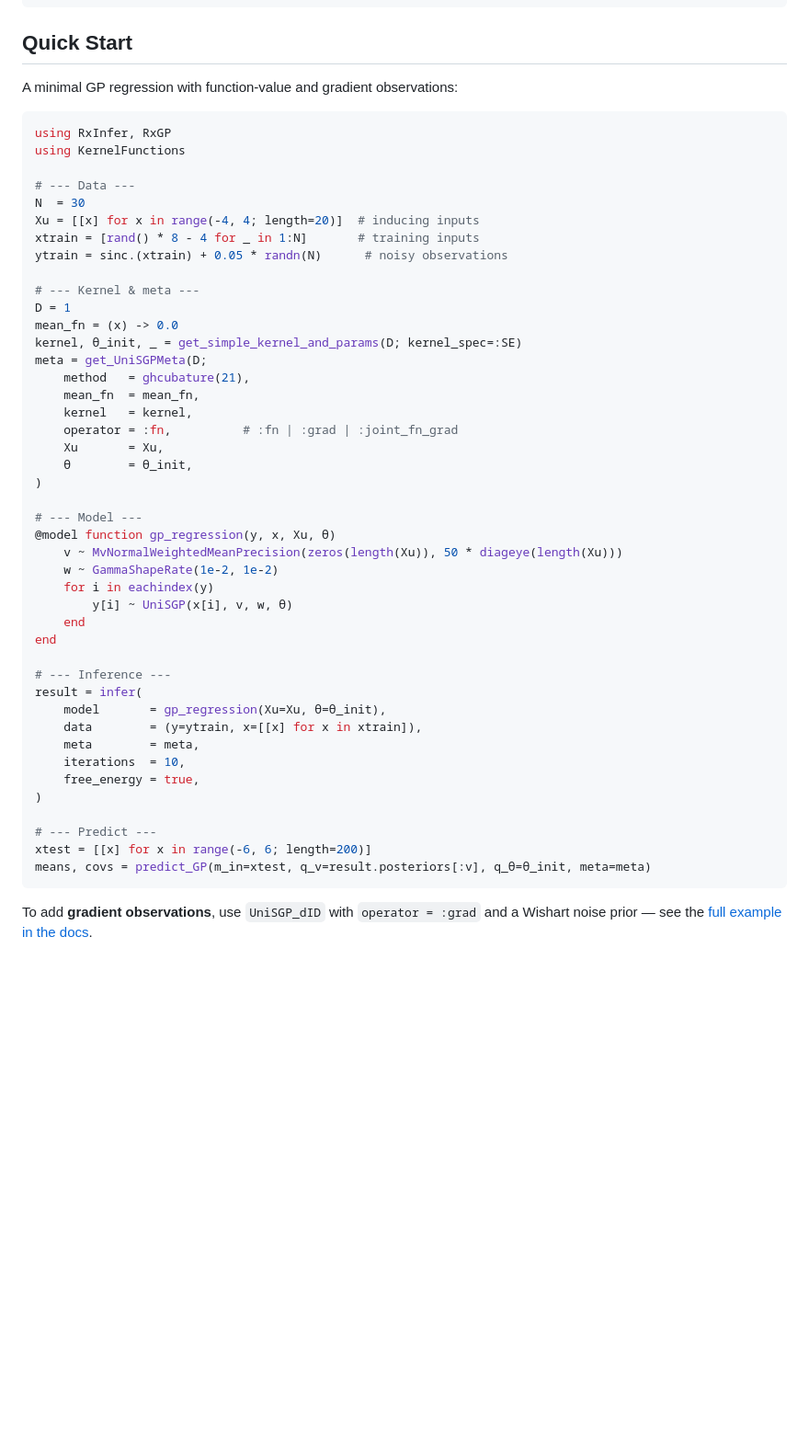
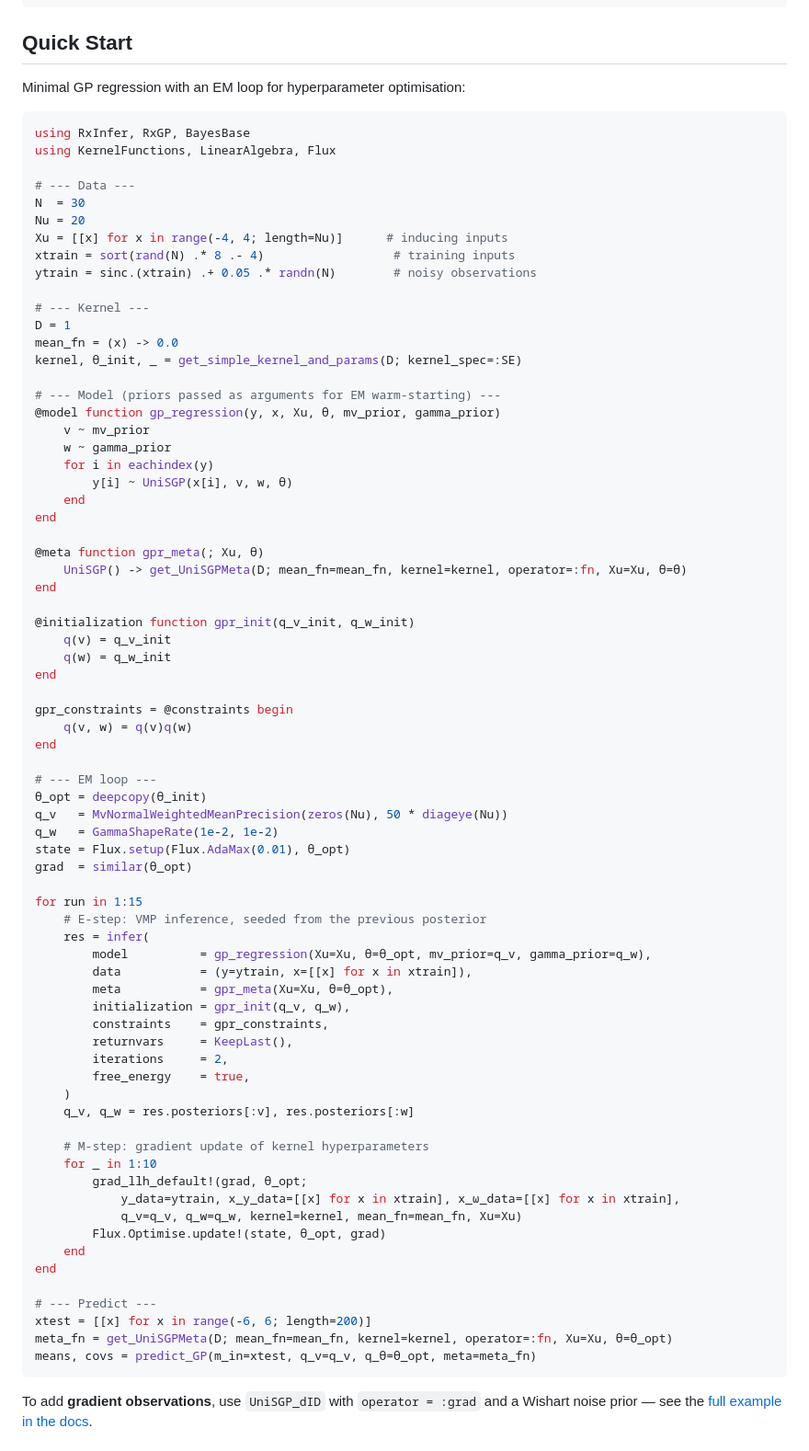
Before and after one commit to ReactiveBayes/RxGP.jl, a Markdown page: README.md, the part around the change. Shown at 92% size. Drawn GitHub-style; blank space fills up the shorter version.

Commit message:
fix: update readme to reflect full MWE

````diff
--- a/README.md
+++ b/README.md
@@ -31,52 +31,80 @@ Pkg.develop(path="path/to/RxGP.jl")
 
 ## Quick Start
 
-A minimal GP regression with function-value and gradient observations:
+Minimal GP regression with an EM loop for hyperparameter optimisation:
 
 ```julia
-using RxInfer, RxGP
-using KernelFunctions
+using RxInfer, RxGP, BayesBase
+using KernelFunctions, LinearAlgebra, Flux
 
 # --- Data ---
 N  = 30
-Xu = [[x] for x in range(-4, 4; length=20)]  # inducing inputs
-xtrain = [rand() * 8 - 4 for _ in 1:N]       # training inputs
-ytrain = sinc.(xtrain) + 0.05 * randn(N)      # noisy observations
+Nu = 20
+Xu = [[x] for x in range(-4, 4; length=Nu)]      # inducing inputs
+xtrain = sort(rand(N) .* 8 .- 4)                  # training inputs
+ytrain = sinc.(xtrain) .+ 0.05 .* randn(N)        # noisy observations
 
-# --- Kernel & meta ---
+# --- Kernel ---
 D = 1
 mean_fn = (x) -> 0.0
 kernel, θ_init, _ = get_simple_kernel_and_params(D; kernel_spec=:SE)
-meta = get_UniSGPMeta(D;
-    method   = ghcubature(21),
-    mean_fn  = mean_fn,
-    kernel   = kernel,
-    operator = :fn,          # :fn | :grad | :joint_fn_grad
-    Xu       = Xu,
-    θ        = θ_init,
-)
 
-# --- Model ---
-@model function gp_regression(y, x, Xu, θ)
-    v ~ MvNormalWeightedMeanPrecision(zeros(length(Xu)), 50 * diageye(length(Xu)))
-    w ~ GammaShapeRate(1e-2, 1e-2)
+# --- Model (priors passed as arguments for EM warm-starting) ---
+@model function gp_regression(y, x, Xu, θ, mv_prior, gamma_prior)
+    v ~ mv_prior
+    w ~ gamma_prior
     for i in eachindex(y)
         y[i] ~ UniSGP(x[i], v, w, θ)
     end
 end
 
-# --- Inference ---
-result = infer(
-    model       = gp_regression(Xu=Xu, θ=θ_init),
-    data        = (y=ytrain, x=[[x] for x in xtrain]),
-    meta        = meta,
-    iterations  = 10,
-    free_energy = true,
-)
+@meta function gpr_meta(; Xu, θ)
+    UniSGP() -> get_UniSGPMeta(D; mean_fn=mean_fn, kernel=kernel, operator=:fn, Xu=Xu, θ=θ)
+end
+
+@initialization function gpr_init(q_v_init, q_w_init)
+    q(v) = q_v_init
+    q(w) = q_w_init
+end
+
+gpr_constraints = @constraints begin
+    q(v, w) = q(v)q(w)
+end
+
+# --- EM loop ---
+θ_opt = deepcopy(θ_init)
+q_v   = MvNormalWeightedMeanPrecision(zeros(Nu), 50 * diageye(Nu))
+q_w   = GammaShapeRate(1e-2, 1e-2)
+state = Flux.setup(Flux.AdaMax(0.01), θ_opt)
+grad  = similar(θ_opt)
+
+for run in 1:15
+    # E-step: VMP inference, seeded from the previous posterior
+    res = infer(
+        model          = gp_regression(Xu=Xu, θ=θ_opt, mv_prior=q_v, gamma_prior=q_w),
+        data           = (y=ytrain, x=[[x] for x in xtrain]),
+        meta           = gpr_meta(Xu=Xu, θ=θ_opt),
+        initialization = gpr_init(q_v, q_w),
+        constraints    = gpr_constraints,
+        returnvars     = KeepLast(),
+        iterations     = 2,
+        free_energy    = true,
+    )
+    q_v, q_w = res.posteriors[:v], res.posteriors[:w]
+
+    # M-step: gradient update of kernel hyperparameters
+    for _ in 1:10
+        grad_llh_default!(grad, θ_opt;
+            y_data=ytrain, x_y_data=[[x] for x in xtrain], x_ω_data=[[x] for x in xtrain],
+            q_v=q_v, q_w=q_w, kernel=kernel, mean_fn=mean_fn, Xu=Xu)
+        Flux.Optimise.update!(state, θ_opt, grad)
+    end
+end
 
 # --- Predict ---
 xtest = [[x] for x in range(-6, 6; length=200)]
-means, covs = predict_GP(m_in=xtest, q_v=result.posteriors[:v], q_θ=θ_init, meta=meta)
+meta_fn = get_UniSGPMeta(D; mean_fn=mean_fn, kernel=kernel, operator=:fn, Xu=Xu, θ=θ_opt)
+means, covs = predict_GP(m_in=xtest, q_v=q_v, q_θ=θ_opt, meta=meta_fn)
 ```
 
 To add **gradient observations**, use `UniSGP_dID` with `operator = :grad` and a Wishart noise prior — see the [full example in the docs](https://ReactiveBayes.github.io/RxGP.jl/stable/examples/usage/).
````
